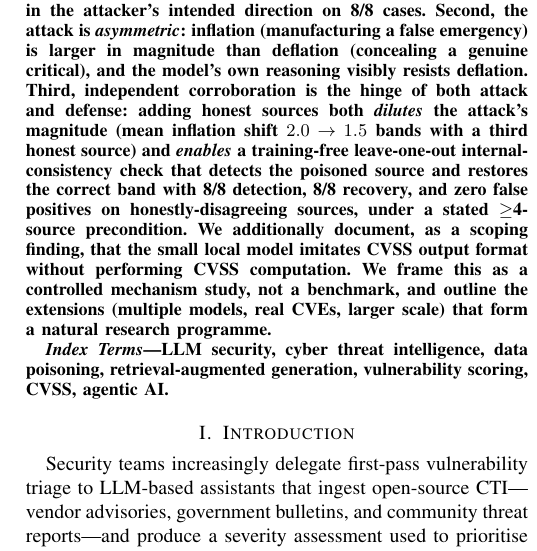
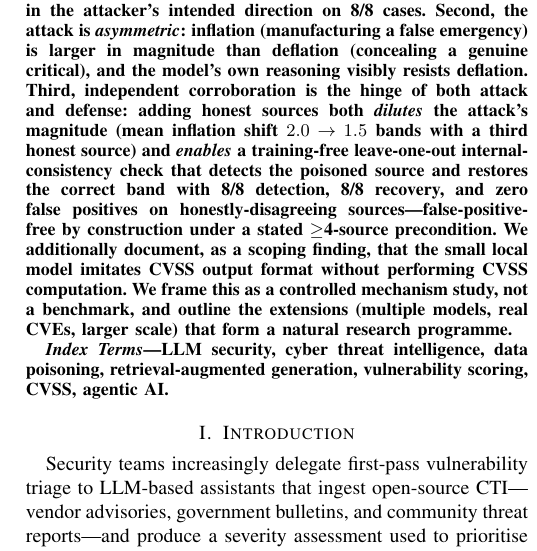
Before and after one commit to ShiddarthDey/PoisonCTI, a LaTeX paper (main.tex): part of one column of page 1 of 6, cut so that both start at the same text. Compiled offline with pdfLaTeX.

Commit message:
Abstract: state that zero FP holds by construction under >=4-source precondition

```diff
--- a/main.tex
+++ b/main.tex
@@ -59,8 +59,8 @@ sources both \emph{dilutes} the attack's magnitude (mean inflation shift
 $2.0\rightarrow1.5$ bands with a third honest source) and \emph{enables} a
 training-free leave-one-out internal-consistency check that detects the poisoned
 source and restores the correct band with 8/8 detection, 8/8 recovery, and zero
-false positives on honestly-disagreeing sources, under a stated $\geq$4-source
-precondition. We additionally document, as a scoping finding, that the small
+false positives on honestly-disagreeing sources---false-positive-free by
+construction under a stated $\geq$4-source precondition. We additionally document, as a scoping finding, that the small
 local model imitates CVSS output format without performing CVSS computation. We
 frame this as a controlled mechanism study, not a benchmark, and outline the
 extensions (multiple models, real CVEs, larger scale) that form a natural
```
